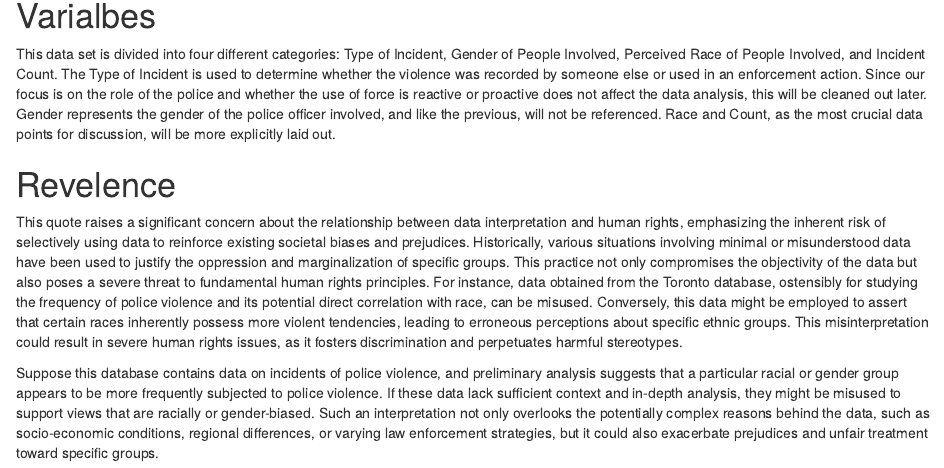
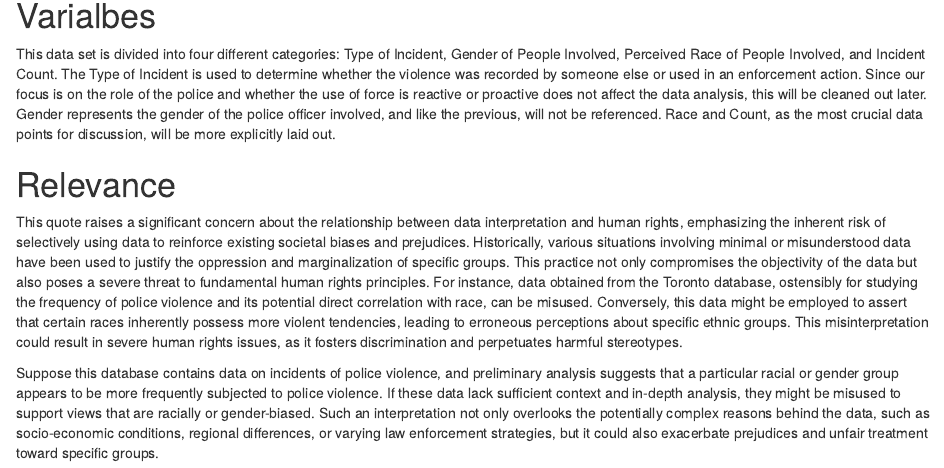
Before and after one commit to MaEasonH/Statut3, an R Markdown document (Sta302tut3.Rmd): the page in a window 1100 px wide, from 830 px down. Rendered offline with R 4.5, knitr and Pandoc, with nearby package versions; some code elsewhere in the file could not run offline.

Commit message:
grammar mistake

```diff
--- a/Sta302tut3.Rmd
+++ b/Sta302tut3.Rmd
@@ -56,7 +56,7 @@ the gender of the police officer involved, and like the previous, will not be re
 and Count, as the most crucial data points for discussion, will be more explicitly laid out.
 
 
-# Revelence
+# Relevance
 
 This quote raises a significant concern about the relationship between data interpretation and human rights, emphasizing the inherent risk of selectively using data to reinforce existing societal biases and prejudices. Historically, various situations involving minimal or misunderstood data have been used to justify the oppression and marginalization of specific groups. This practice not only compromises the objectivity of the data but also poses a severe threat to fundamental human rights principles. For instance, data obtained from the Toronto database, ostensibly for studying the frequency of police violence and its potential direct correlation with race, can be misused. Conversely, this data might be employed to assert that certain races inherently possess more violent tendencies, leading to erroneous perceptions about specific ethnic groups. This misinterpretation could result in severe human rights issues, as it fosters discrimination and perpetuates harmful stereotypes.
 
```
